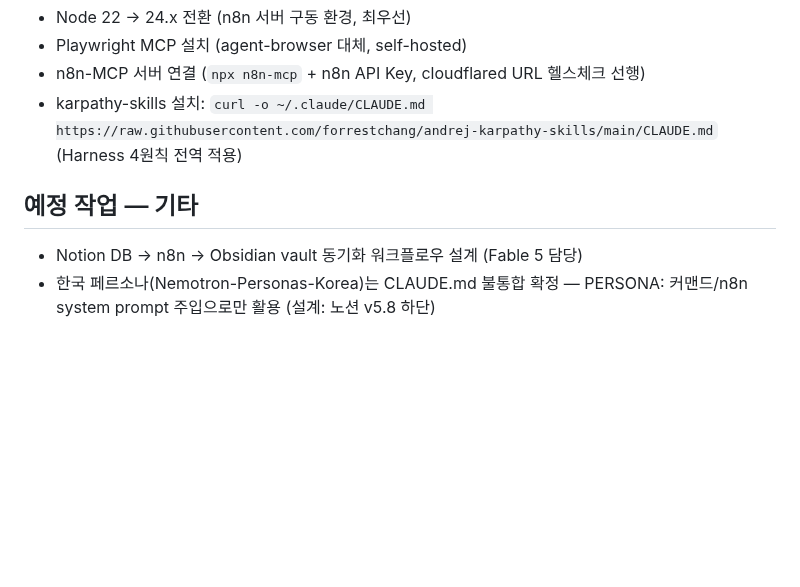
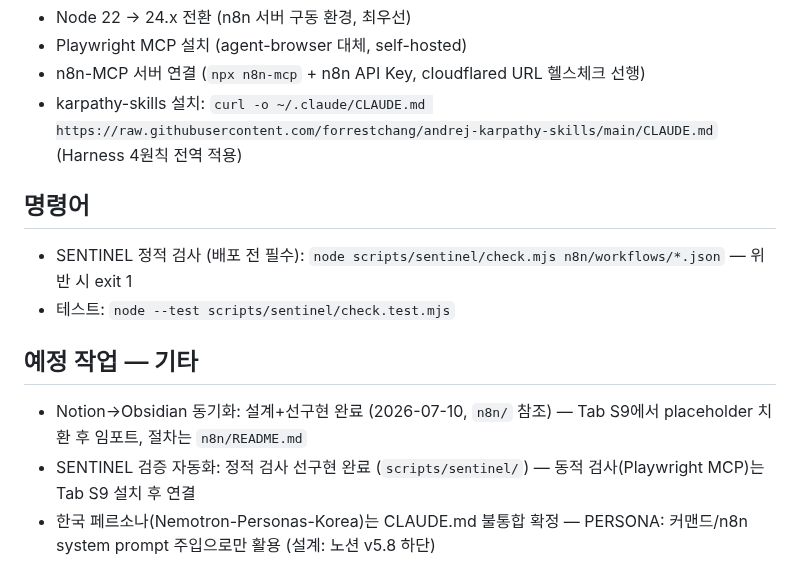
Before and after one commit to vierzhen-del/14fiance, a Markdown page: CLAUDE.md, the part around the change. Drawn GitHub-style; blank space fills up the shorter version.

Commit message:
Update CLAUDE.md: commands section and pre-implementation status
Both Fable-designed deliverables now exist in-repo, so the todo list
moves from design to Tab S9 import/execution, and the new sentinel
check/test commands are documented for future sessions.

Co-Authored-By: Claude Fable 5 <noreply@anthropic.com>
Claude-Session: https://claude.ai/code/session_01PssoV4DCzTdyfdS8iPVU3g

```diff
--- a/CLAUDE.md
+++ b/CLAUDE.md
@@ -84,7 +84,13 @@ This file provides guidance to Claude Code (claude.ai/code) when working with co
 - n8n-MCP 서버 연결 (`npx n8n-mcp` + n8n API Key, cloudflared URL 헬스체크 선행)
 - karpathy-skills 설치: `curl -o ~/.claude/CLAUDE.md https://raw.githubusercontent.com/forrestchang/andrej-karpathy-skills/main/CLAUDE.md` (Harness 4원칙 전역 적용)
 
+## 명령어
+
+- SENTINEL 정적 검사 (배포 전 필수): `node scripts/sentinel/check.mjs n8n/workflows/*.json` — 위반 시 exit 1
+- 테스트: `node --test scripts/sentinel/check.test.mjs`
+
 ## 예정 작업 — 기타
 
-- Notion DB → n8n → Obsidian vault 동기화 워크플로우 설계 (Fable 5 담당)
+- Notion→Obsidian 동기화: 설계+선구현 완료 (2026-07-10, `n8n/` 참조) — Tab S9에서 placeholder 치환 후 임포트, 절차는 `n8n/README.md`
+- SENTINEL 검증 자동화: 정적 검사 선구현 완료 (`scripts/sentinel/`) — 동적 검사(Playwright MCP)는 Tab S9 설치 후 연결
 - 한국 페르소나(Nemotron-Personas-Korea)는 CLAUDE.md 불통합 확정 — PERSONA: 커맨드/n8n system prompt 주입으로만 활용 (설계: 노션 v5.8 하단)
```
